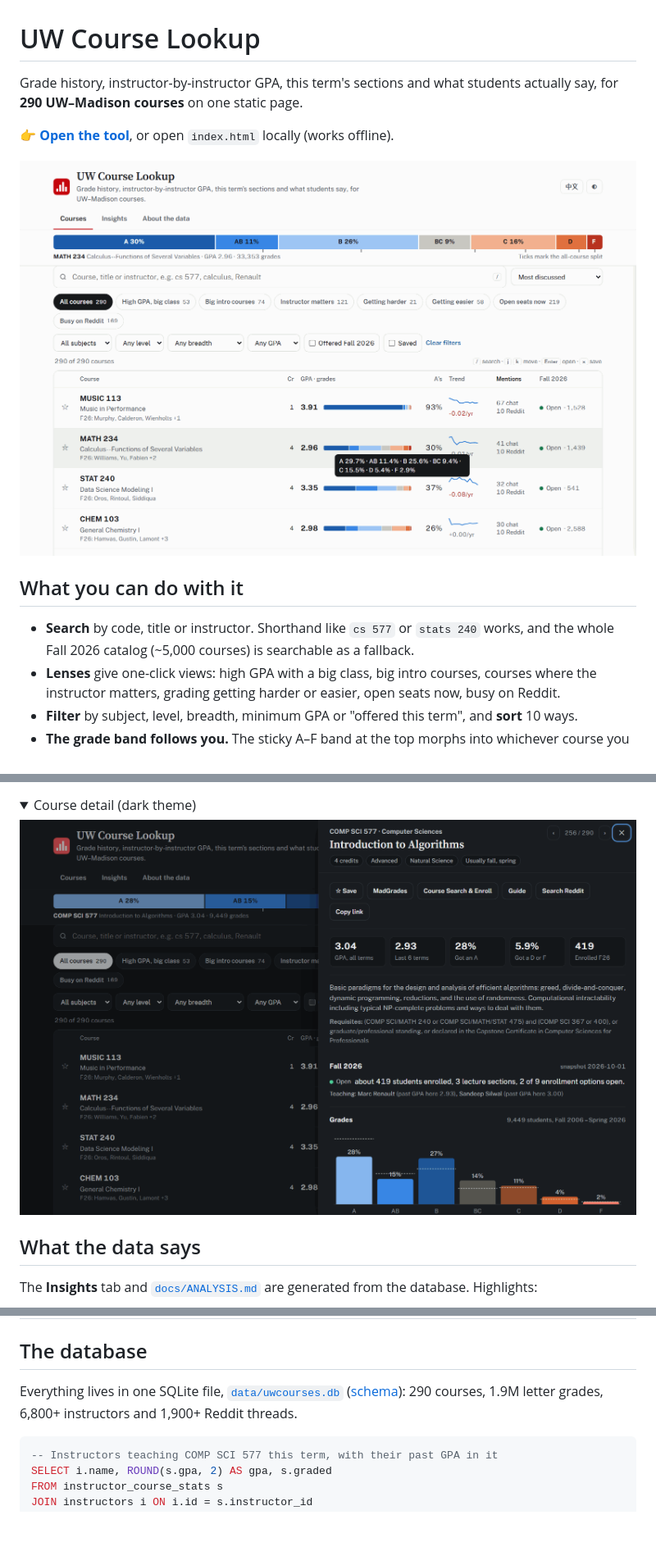
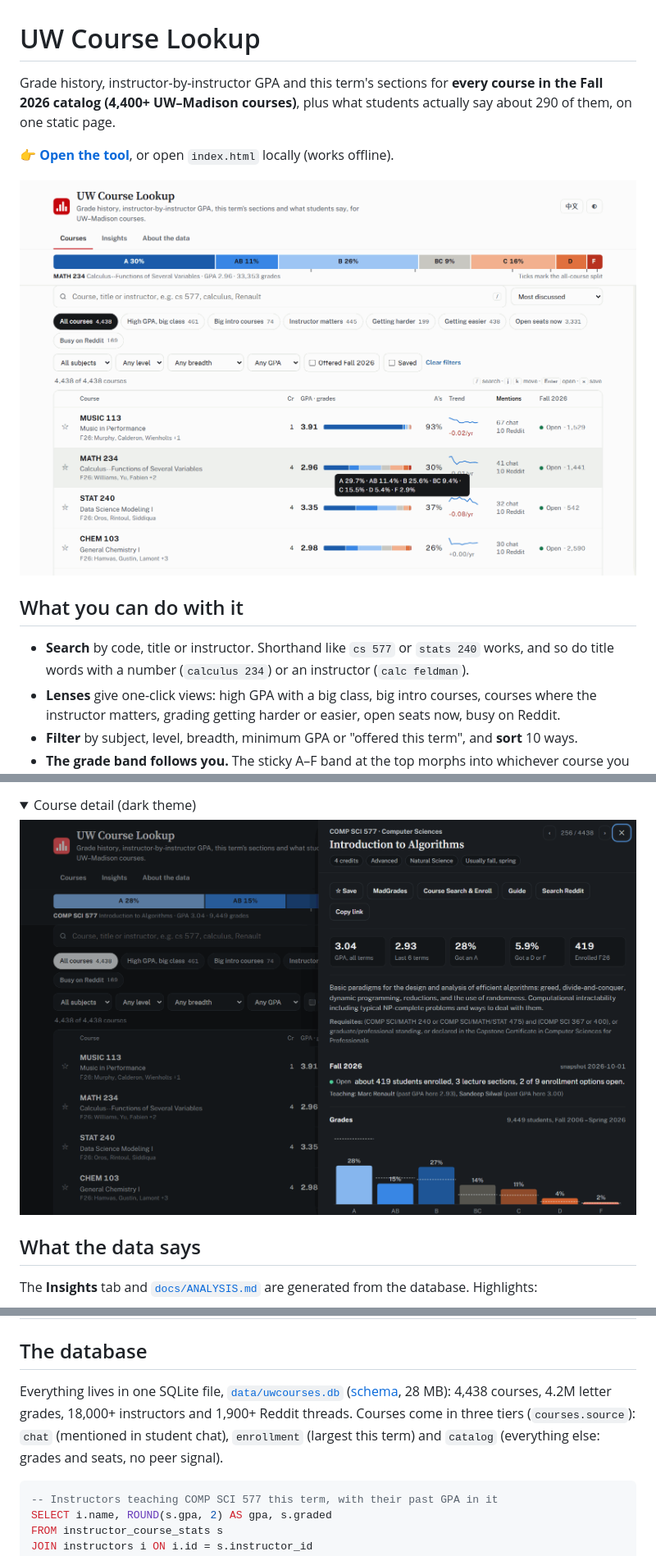
Before and after one commit to WEBGRS/uw-course-lookup, a Markdown page: README.md, 3 parts joined by grey strips. Shown at 82% size. Rendered like a GitHub page; pictures changed too: docs/dark.png, docs/light.png; folded sections open; blank space fills up the shorter version.

````diff
--- a/README.md
+++ b/README.md
@@ -1,7 +1,7 @@
 # UW Course Lookup
 
-Grade history, instructor-by-instructor GPA, this term's sections and what students actually say, for
-**290 UW–Madison courses** on one static page.
+Grade history, instructor-by-instructor GPA and this term's sections for **every course in the Fall 2026 catalog
+(4,400+ UW–Madison courses)**, plus what students actually say about 290 of them, on one static page.
 
 👉 **[Open the tool](https://webgrs.github.io/uw-course-lookup/)**, or open `index.html` locally (works offline).
 
@@ -9,8 +9,8 @@ Grade history, instructor-by-instructor GPA, this term's sections and what stude
 
 ## What you can do with it
 
-- **Search** by code, title or instructor. Shorthand like `cs 577` or `stats 240` works, and the whole
-  Fall 2026 catalog (~5,000 courses) is searchable as a fallback.
+- **Search** by code, title or instructor. Shorthand like `cs 577` or `stats 240` works, and so do title words
+  with a number (`calculus 234`) or an instructor (`calc feldman`).
 - **Lenses** give one-click views: high GPA with a big class, big intro courses, courses where the
   instructor matters, grading getting harder or easier, open seats now, busy on Reddit.
 - **Filter** by subject, level, breadth, minimum GPA or "offered this term", and **sort** 10 ways.
@@ -57,7 +57,9 @@ The **Insights** tab and [`docs/ANALYSIS.md`](docs/ANALYSIS.md) are generated fr
 ## The database
 
 Everything lives in one SQLite file, [`data/uwcourses.db`](data/uwcourses.db)
-([schema](data/schema.sql)): 290 courses, 1.9M letter grades, 6,800+ instructors and 1,900+ Reddit threads.
+([schema](data/schema.sql), 28 MB): 4,438 courses, 4.2M letter grades, 18,000+ instructors and 1,900+ Reddit threads.
+Courses come in three tiers (`courses.source`): `chat` (mentioned in student chat), `enrollment` (largest this
+term) and `catalog` (everything else: grades and seats, no peer signal).
 
 ```sql
 -- Instructors teaching COMP SCI 577 this term, with their past GPA in it
````
Also changed, not shown: other parts of README.md (+6 -2 lines), docs/insights.png, 10 other files.
